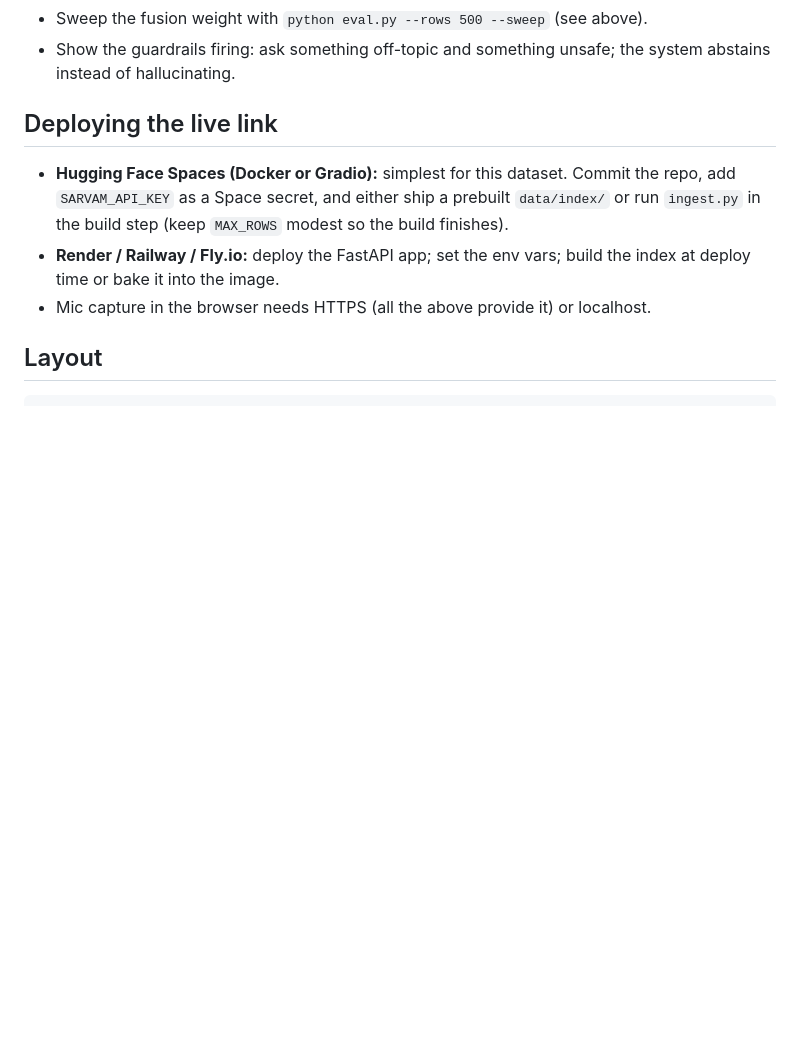
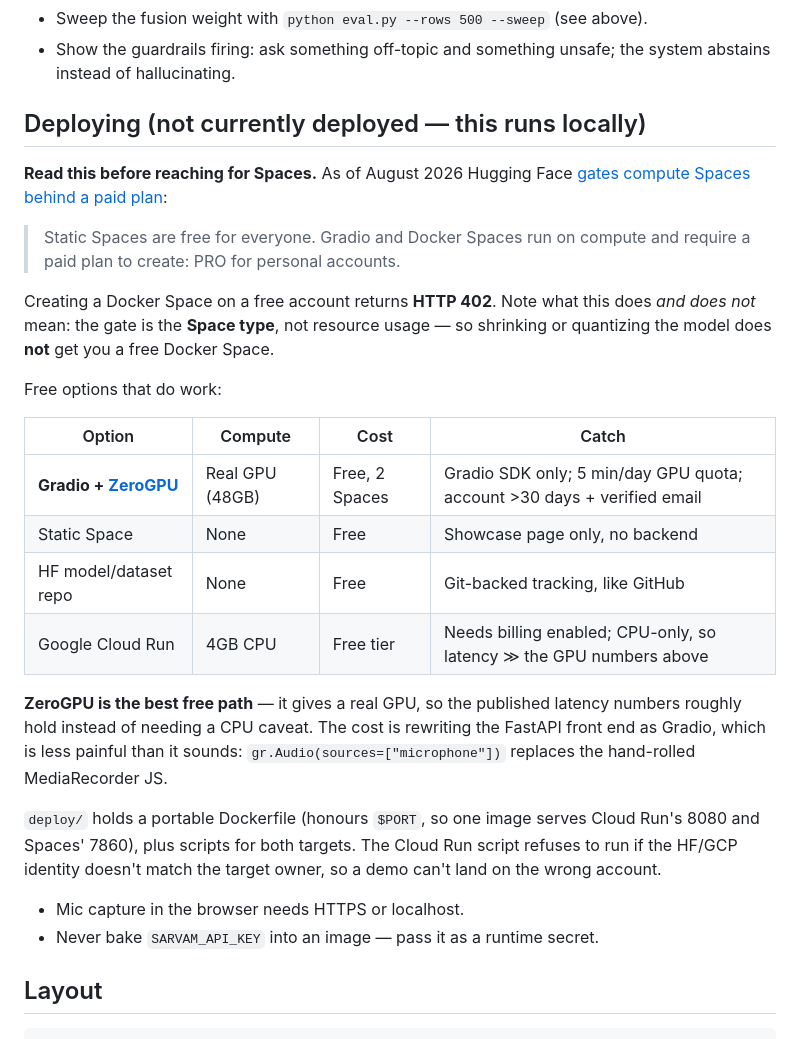
Before and after one commit to lokeshkumar80/voice-rag, a Markdown page: README.md, the part around the change. Rendered like a GitHub page; blank space fills up the shorter version.

Commit message:
Correct deployment guidance: HF gates compute Spaces behind PRO
Creating a Docker Space on a free account returns HTTP 402 as of Aug 2026.
The README recommended Spaces as 'the easy path', which is no longer true.

Documents the distinction that matters: the gate is the Space *type*, not
resource usage, so quantizing the model does not unlock a free Docker Space --
a plausible-sounding theory worth not wasting a day on. The free path that
does work is Gradio + ZeroGPU (2 Spaces, real 48GB GPU, Gradio SDK only).

Not deploying for now: tracked on GitHub, developed locally.

````diff
--- a/README.md
+++ b/README.md
@@ -153,14 +153,39 @@ justifies hybrid here; a single hand-picked alpha would have proved nothing.
 - Show the guardrails firing: ask something off-topic and something unsafe; the
   system abstains instead of hallucinating.
 
-## Deploying the live link
-- **Hugging Face Spaces (Docker or Gradio):** simplest for this dataset. Commit the
-  repo, add `SARVAM_API_KEY`
-  as a Space secret, and either ship a prebuilt `data/index/` or run `ingest.py`
-  in the build step (keep `MAX_ROWS` modest so the build finishes).
-- **Render / Railway / Fly.io:** deploy the FastAPI app; set the env vars; build
-  the index at deploy time or bake it into the image.
-- Mic capture in the browser needs HTTPS (all the above provide it) or localhost.
+## Deploying (not currently deployed — this runs locally)
+
+**Read this before reaching for Spaces.** As of August 2026 Hugging Face
+[gates compute Spaces behind a paid plan](https://huggingface.co/docs/hub/en/spaces-overview):
+
+> Static Spaces are free for everyone. Gradio and Docker Spaces run on compute
+> and require a paid plan to create: PRO for personal accounts.
+
+Creating a Docker Space on a free account returns **HTTP 402**. Note what this
+does *and does not* mean: the gate is the **Space type**, not resource usage —
+so shrinking or quantizing the model does **not** get you a free Docker Space.
+
+Free options that do work:
+
+| Option | Compute | Cost | Catch |
+|---|---|---|---|
+| **Gradio + [ZeroGPU](https://huggingface.co/docs/hub/en/spaces-zerogpu)** | Real GPU (48GB) | Free, 2 Spaces | Gradio SDK only; 5 min/day GPU quota; account >30 days + verified email |
+| Static Space | None | Free | Showcase page only, no backend |
+| HF model/dataset repo | None | Free | Git-backed tracking, like GitHub |
+| Google Cloud Run | 4GB CPU | Free tier | Needs billing enabled; CPU-only, so latency ≫ the GPU numbers above |
+
+**ZeroGPU is the best free path** — it gives a real GPU, so the published
+latency numbers roughly hold instead of needing a CPU caveat. The cost is
+rewriting the FastAPI front end as Gradio, which is less painful than it sounds:
+`gr.Audio(sources=["microphone"])` replaces the hand-rolled MediaRecorder JS.
+
+`deploy/` holds a portable Dockerfile (honours `$PORT`, so one image serves
+Cloud Run's 8080 and Spaces' 7860), plus scripts for both targets. The Cloud Run
+script refuses to run if the HF/GCP identity doesn't match the target owner, so
+a demo can't land on the wrong account.
+
+- Mic capture in the browser needs HTTPS or localhost.
+- Never bake `SARVAM_API_KEY` into an image — pass it as a runtime secret.
 
 ## Layout
 ```
````
